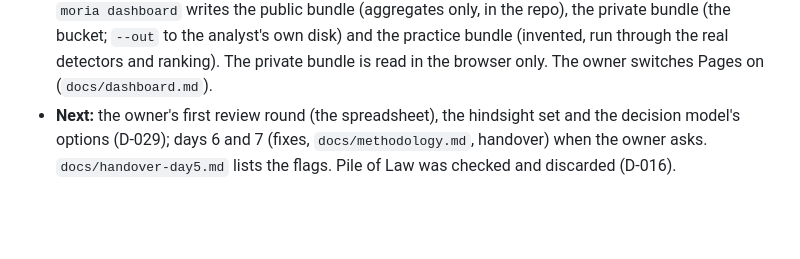
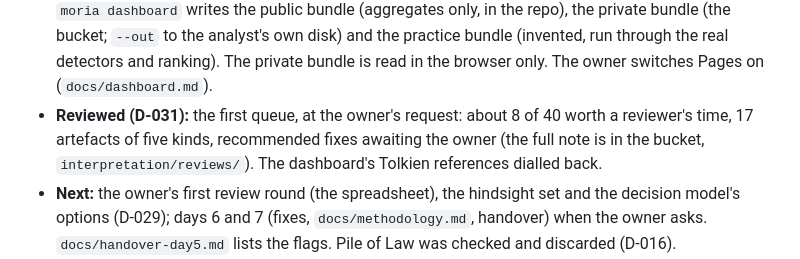
Before and after one commit to Thomas-Amann-IPAustralia/Moria, a Markdown page: CLAUDE.md, the part around the change. Drawn GitHub-style; blank space fills up the shorter version.

```diff
--- a/CLAUDE.md
+++ b/CLAUDE.md
@@ -78,6 +78,9 @@ sources (D-020) and the dashboard (D-030) are built; days 6 and 7 are the buffer
   (aggregates only, in the repo), the private bundle (the bucket; `--out` to the analyst's own disk) and the practice
   bundle (invented, run through the real detectors and ranking). The private bundle is read in the browser only.
   The owner switches Pages on (`docs/dashboard.md`).
+- **Reviewed (D-031):** the first queue, at the owner's request: about 8 of 40 worth a reviewer's time, 17 artefacts of
+  five kinds, recommended fixes awaiting the owner (the full note is in the bucket, `interpretation/reviews/`). The
+  dashboard's Tolkien references dialled back.
 - **Next:** the owner's first review round (the spreadsheet), the hindsight set and the decision model's options
   (D-029); days 6 and 7 (fixes, `docs/methodology.md`, handover) when the owner asks. `docs/handover-day5.md` lists
   the flags. Pile of Law was checked and discarded (D-016).
```
Also changed, not shown: docs/decisions.md (+43 -1 lines).
